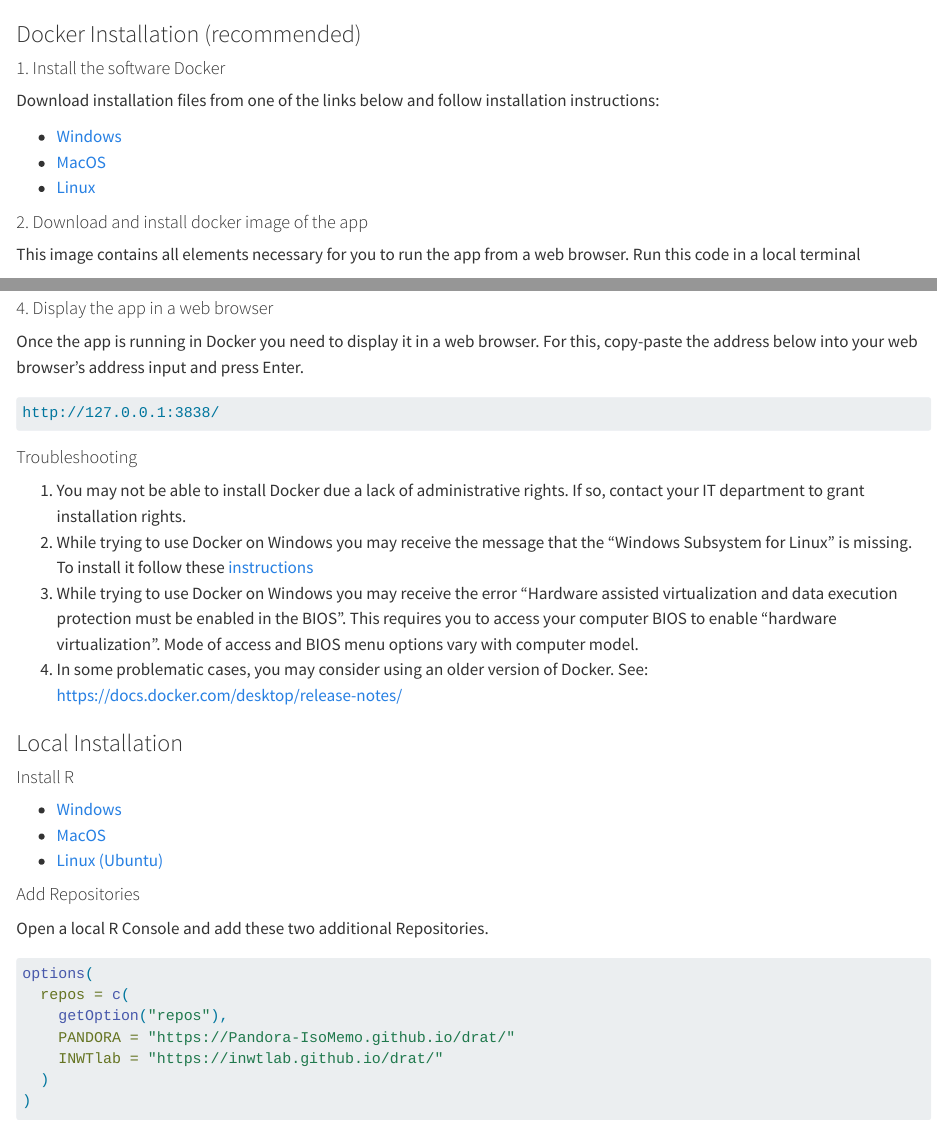
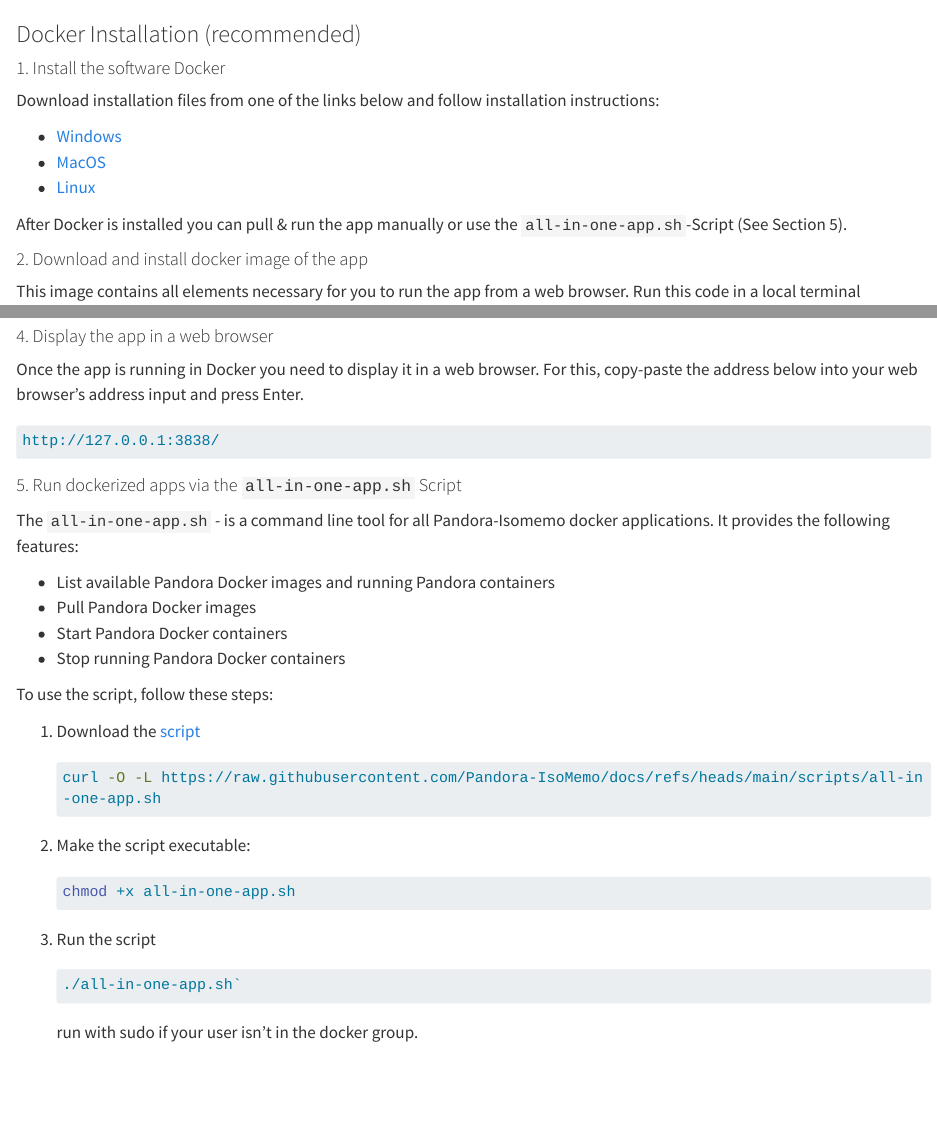
Before and after one commit to Pandora-IsoMemo/docs, a Quarto document (instructions.qmd): the page in a window 1100 px wide, from its top, and a second part further down, joined at a grey line. Rendered offline with R 4.5, knitr and Pandoc in place of Quarto, with nearby package versions; long lines of code are wrapped.

Commit message:
add Helper Script

````diff
--- a/instructions.qmd
+++ b/instructions.qmd
@@ -8,6 +8,9 @@
 * [Windows](https://docs.docker.com/desktop/windows/install/)
 * [MacOS](https://docs.docker.com/desktop/install/mac-install/)
 * [Linux](https://docs.docker.com/desktop/install/linux-install/)
+
+After Docker is installed you can pull & run the app manually or use the
+`all-in-one-app.sh`-Script (See Section 5).
 
 #### 2. Download and install docker image of the app
 
@@ -53,6 +56,37 @@
 ```bash
 http://127.0.0.1:3838/
 ```
+
+#### 5. Run dockerized apps via the `all-in-one-app.sh` Script
+
+The `all-in-one-app.sh` - is a command line tool for all Pandora-Isomemo docker
+applications. It provides the following features:
+
+- List available Pandora Docker images and running Pandora containers
+- Pull Pandora Docker images
+- Start Pandora Docker containers
+- Stop running Pandora Docker containers
+
+To use the script, follow these steps:
+
+1. Download the [script](https://github.com/Pandora-IsoMemo/docs/blob/main/scripts/all-in-one-app.sh)
+
+   ```bash
+   curl -O -L https://raw.githubusercontent.com/Pandora-IsoMemo/docs/refs/heads/main/scripts/all-in-one-app.sh
+   ```
+
+3. Make the script executable:
+
+   ```bash
+   chmod +x all-in-one-app.sh
+   ```
+4. Run the script
+
+   ```bash
+   ./all-in-one-app.sh`
+   ```
+
+   run with sudo if your user isn't in the docker group.
 
 #### Troubleshooting
 
````
Also changed, not shown: 1 other file.
